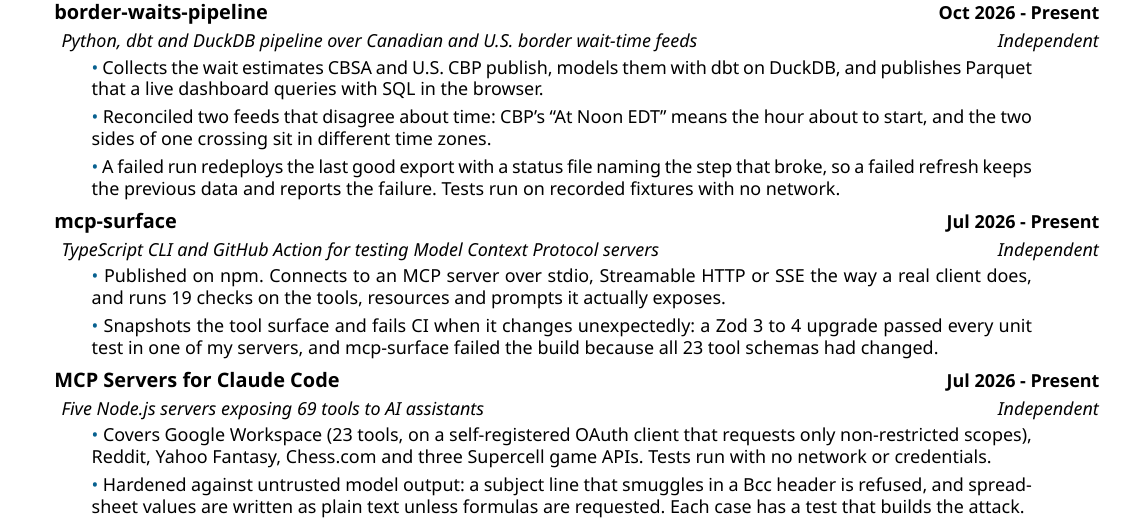
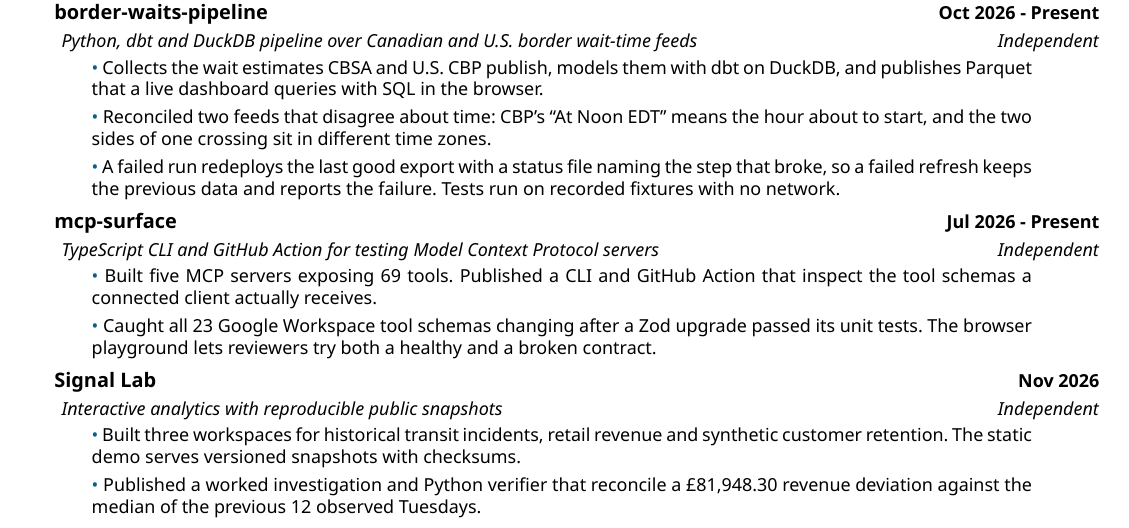
Before and after one commit to brettadams0/brettadams0.github.io, a LaTeX CV (resume/resume.tex): part of the page, cut so that both start at the same text. Compiled offline with XeLaTeX; a missing font is replaced by an installed copy or a similar font.

Commit message:
Connect the résumé to reproducible Signal Lab and MCP examples (#101)

```diff
--- a/resume/resume.tex
+++ b/resume/resume.tex
@@ -154,16 +154,16 @@
 \resumeentry{mcp-surface}{Jul 2026 - Present}
   {TypeScript CLI and GitHub Action for testing Model Context Protocol servers}{Independent}
 \begin{bullets}
-  \resumeitem Published on npm. Connects to an MCP server over stdio, Streamable HTTP or SSE the way a real client does, and runs 19 checks on the tools, resources and prompts it actually exposes.
-  \resumeitem Snapshots the tool surface and fails CI when it changes unexpectedly: a Zod 3 to 4 upgrade passed every unit test in one of my servers, and mcp-surface failed the build because all 23 tool schemas had changed.
+  \resumeitem Built five MCP servers exposing 69 tools. Published a CLI and GitHub Action that inspect the tool schemas a connected client actually receives.
+  \resumeitem Caught all 23 Google Workspace tool schemas changing after a Zod upgrade passed its unit tests. The \href{https://brettadams0.github.io/mcp-surface/}{browser playground} lets reviewers try both a healthy and a broken contract.
 \end{bullets}
 
 \vspace{3pt}
-\resumeentry{MCP Servers for Claude Code}{Jul 2026 - Present}
-  {Five Node.js servers exposing 69 tools to AI assistants}{Independent}
+\resumeentry{Signal Lab}{Nov 2026}
+  {Interactive analytics with reproducible public snapshots}{Independent}
 \begin{bullets}
-  \resumeitem Covers Google Workspace (23 tools, on a self-registered OAuth client that requests only non-restricted scopes), Reddit, Yahoo Fantasy, Chess.com and three Supercell game APIs. Tests run with no network or credentials.
-  \resumeitem Hardened against untrusted model output: a subject line that smuggles in a Bcc header is refused, and spreadsheet values are written as plain text unless formulas are requested. Each case has a test that builds the attack.
+  \resumeitem Built three workspaces for historical transit incidents, retail revenue and synthetic customer retention. The static demo serves versioned snapshots with checksums.
+  \resumeitem Published a \href{https://brettadams0.github.io/projects/signal-lab/investigate/}{worked investigation and Python verifier} that reconcile a £81,948.30 revenue deviation against the median of the previous 12 observed Tuesdays.
 \end{bullets}
 
 \end{document}
```
Also changed, not shown: assets/resume/Resume_BrettAdams.pdf.
